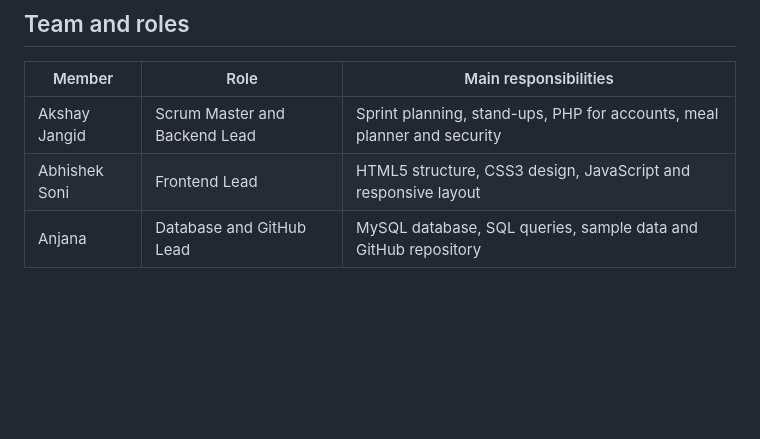
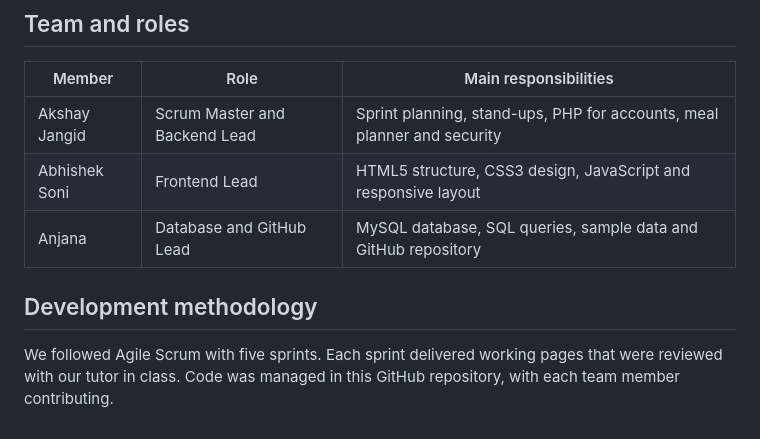
Before and after one commit to Anjana1728-svg/student-cookbook, a Markdown page: student-cookbook/README.md, the part around the change. Drawn GitHub-style; blank space fills up the shorter version.

Commit message:
Update README.md
Add development methodology to README

```diff
--- a/student-cookbook/README.md
+++ b/student-cookbook/README.md
@@ -70,3 +70,8 @@ Create the empty repository on github.com first and set it to **Public**.
 | Akshay Jangid | Scrum Master and Backend Lead | Sprint planning, stand-ups, PHP for accounts, meal planner and security |
 | Abhishek Soni | Frontend Lead | HTML5 structure, CSS3 design, JavaScript and responsive layout |
 | Anjana | Database and GitHub Lead | MySQL database, SQL queries, sample data and GitHub repository |
+
+
+## Development methodology
+
+We followed Agile Scrum with five sprints. Each sprint delivered working pages that were reviewed with our tutor in class. Code was managed in this GitHub repository, with each team member contributing.
```
